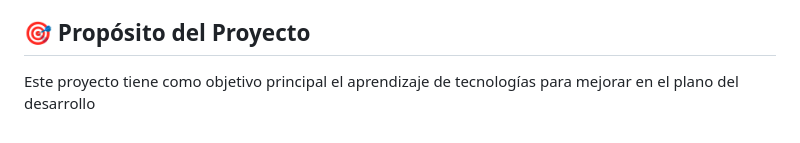
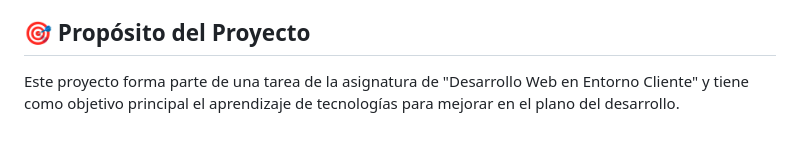
Before and after one commit to CrisCorreaS/random-joke-generator, a Markdown page: README.md, the part around the change. Drawn GitHub-style.

```diff
--- a/README.md
+++ b/README.md
@@ -68,4 +68,4 @@ Este generador de bromas online ha sido creado por **[Cristina Correa](https://w
 
 ## 🎯 Propósito del Proyecto
 
-Este proyecto tiene como objetivo principal el aprendizaje de tecnologías para mejorar en el plano del desarrollo
+Este proyecto forma parte de una tarea de la asignatura de "Desarrollo Web en Entorno Cliente" y tiene como objetivo principal el aprendizaje de tecnologías para mejorar en el plano del desarrollo.
```
